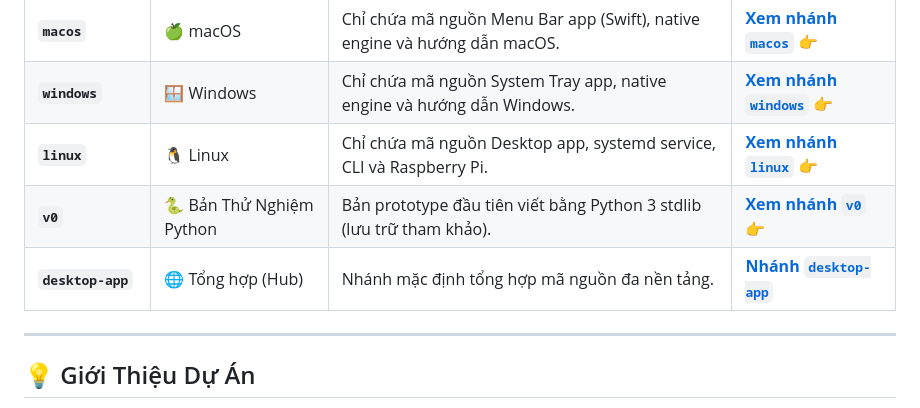
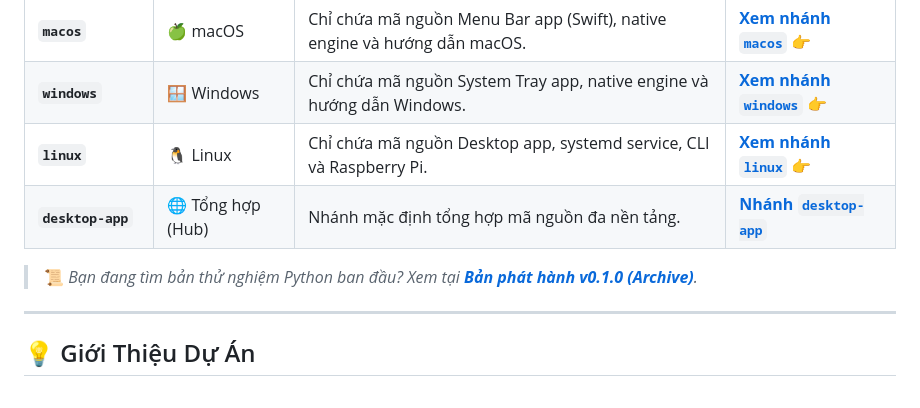
Before and after one commit to giangsamne/TailRouter, a Markdown page: README_VI.md, the part around the change. GitHub-like rendering.

Commit message:
docs: clean up OS branches table to link directly to release v0.1.0

```diff
--- a/README_VI.md
+++ b/README_VI.md
@@ -38,8 +38,9 @@ Tải file chạy trực tiếp, nhấp đúp là dùng ngay:
 | **`macos`** | 🍏 macOS | Chỉ chứa mã nguồn Menu Bar app (Swift), native engine và hướng dẫn macOS. | [**Xem nhánh `macos` 👉**](https://github.com/giangsamne/TailRouter/tree/macos) |
 | **`windows`** | 🪟 Windows | Chỉ chứa mã nguồn System Tray app, native engine và hướng dẫn Windows. | [**Xem nhánh `windows` 👉**](https://github.com/giangsamne/TailRouter/tree/windows) |
 | **`linux`** | 🐧 Linux | Chỉ chứa mã nguồn Desktop app, systemd service, CLI và Raspberry Pi. | [**Xem nhánh `linux` 👉**](https://github.com/giangsamne/TailRouter/tree/linux) |
-| **`v0`** | 🐍 Bản Thử Nghiệm Python | Bản prototype đầu tiên viết bằng Python 3 stdlib (lưu trữ tham khảo). | [**Xem nhánh `v0` 👉**](https://github.com/giangsamne/TailRouter/tree/v0) |
 | **`desktop-app`** | 🌐 Tổng hợp (Hub) | Nhánh mặc định tổng hợp mã nguồn đa nền tảng. | [**Nhánh `desktop-app`**](https://github.com/giangsamne/TailRouter/tree/desktop-app) |
+
+> 📜 *Bạn đang tìm bản thử nghiệm Python ban đầu? Xem tại [**Bản phát hành v0.1.0 (Archive)**](https://github.com/giangsamne/TailRouter/releases/tag/v0.1.0).*
 
 ---
 
```
Also changed, not shown: README.md (+2 -1 lines).
